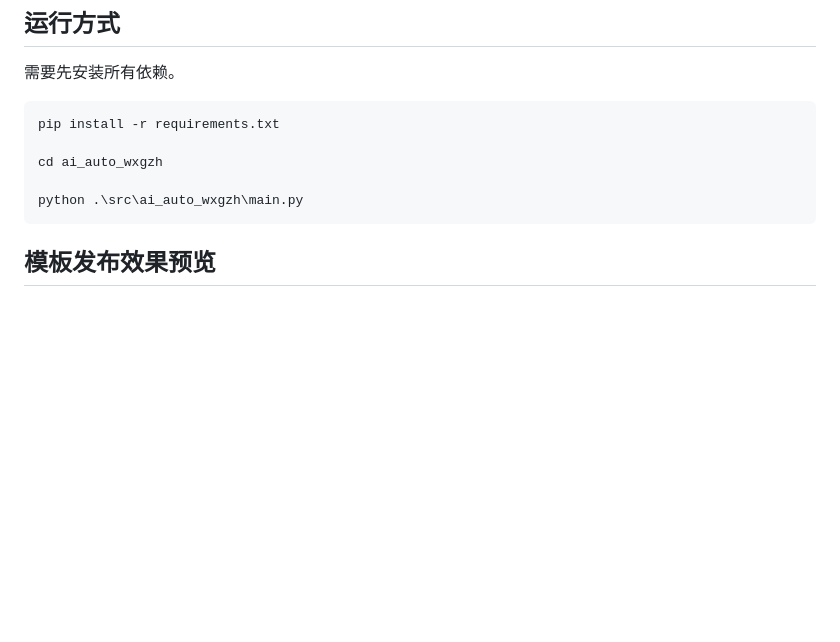
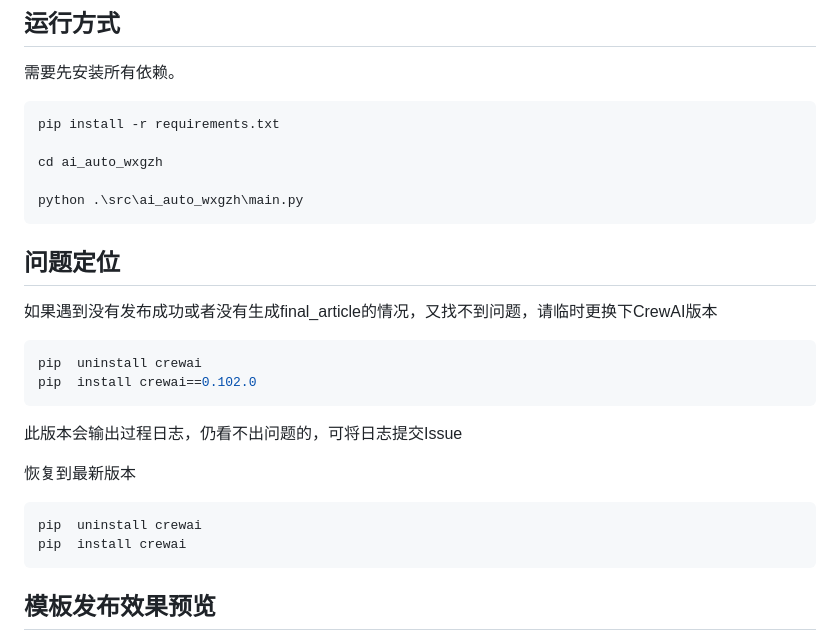
Before and after one commit to zo0043/ai_auto_wxgzh, a Markdown page: README.md, the part around the change. GitHub-like rendering; blank space fills up the shorter version.

Commit message:
更新说明

````diff
--- a/README.md
+++ b/README.md
@@ -36,6 +36,19 @@ cd ai_auto_wxgzh
 python .\src\ai_auto_wxgzh\main.py
 ```
 
+## 问题定位
+如果遇到没有发布成功或者没有生成final_article的情况，又找不到问题，请临时更换下CrewAI版本
+```shell
+pip  uninstall crewai
+pip  install crewai==0.102.0
+```
+此版本会输出过程日志，仍看不出问题的，可将日志提交Issue
+
+恢复到最新版本
+```shell
+pip  uninstall crewai
+pip  install crewai
+```
 
 ## 模板发布效果预览
 经过反复的微调，已经完成的模板效果如下：
````
